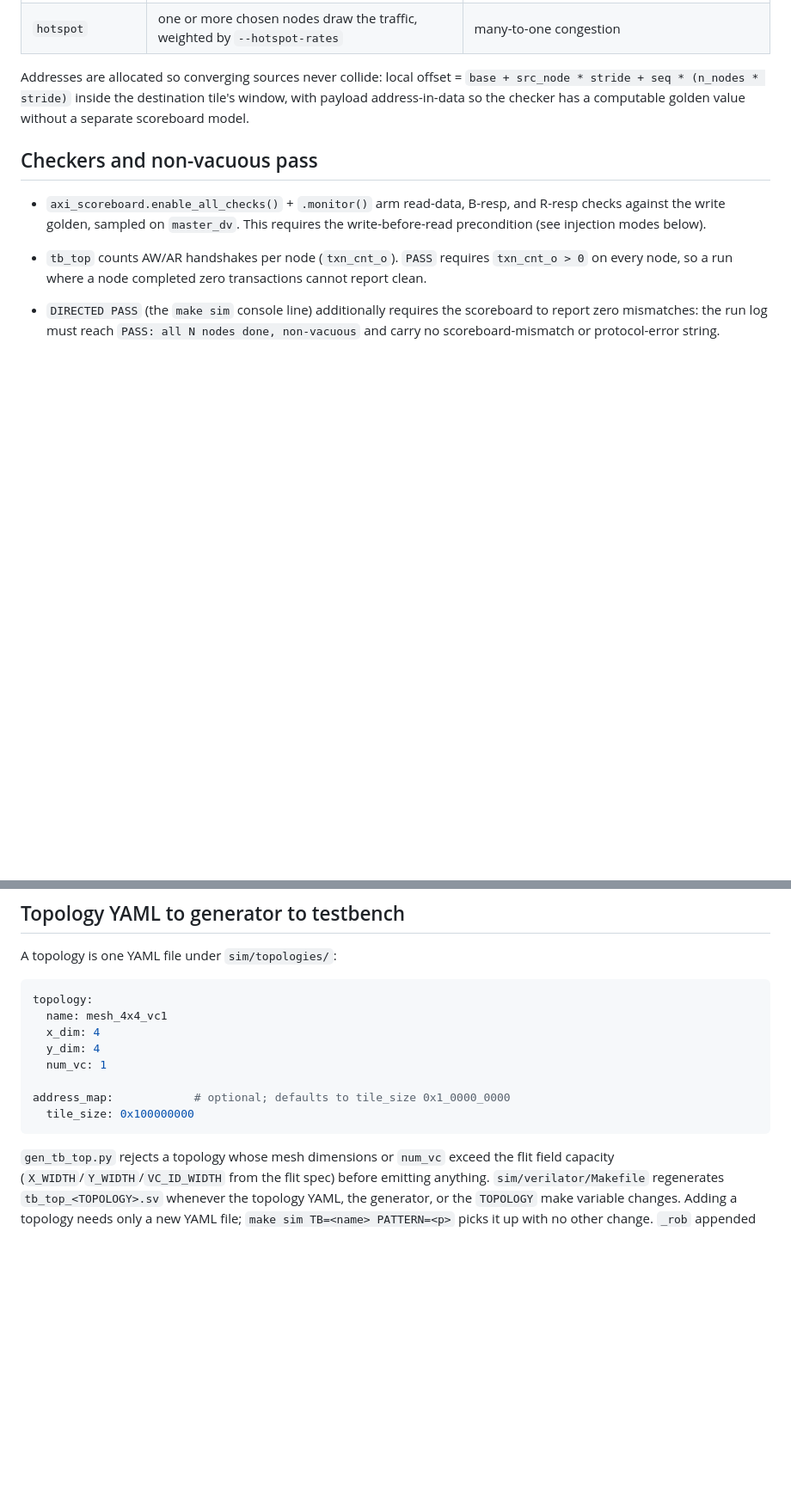
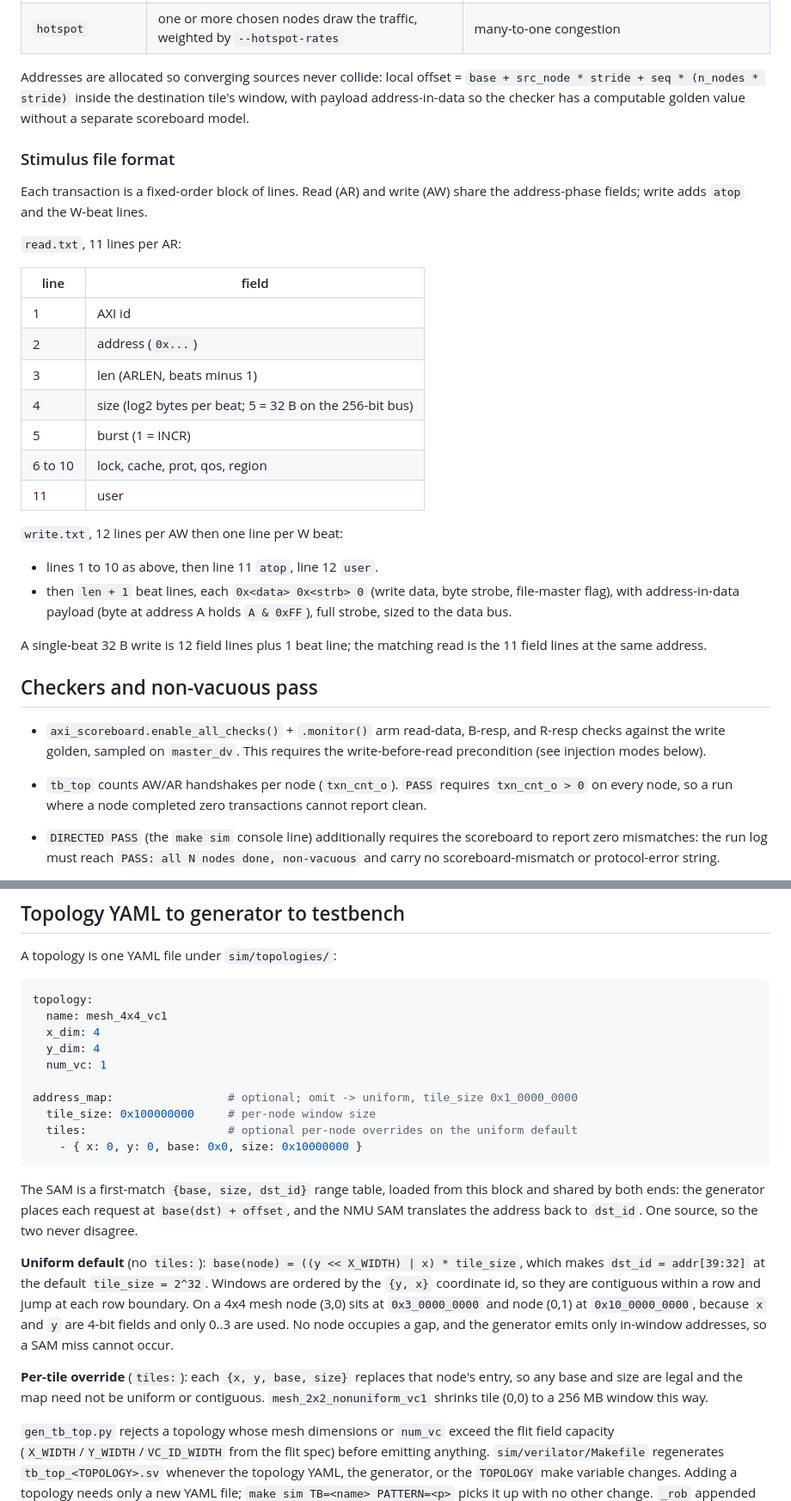
Before and after one commit to changlukas/noc_project, a Markdown page: docs/verification-environment.md, 2 parts joined by grey strips. Shown at 86% size. Drawn GitHub-style; blank space fills up the shorter version.

````diff
--- a/docs/verification-environment.md
+++ b/docs/verification-environment.md
@@ -129,6 +129,32 @@ Addresses are allocated so converging sources never collide: local offset =
 tile's window, with payload address-in-data so the checker has a computable
 golden value without a separate scoreboard model.
 
+### Stimulus file format
+
+Each transaction is a fixed-order block of lines. Read (AR) and write (AW) share
+the address-phase fields; write adds `atop` and the W-beat lines.
+
+`read.txt`, 11 lines per AR:
+
+| line | field |
+|---|---|
+| 1 | AXI id |
+| 2 | address (`0x...`) |
+| 3 | len (ARLEN, beats minus 1) |
+| 4 | size (log2 bytes per beat; 5 = 32 B on the 256-bit bus) |
+| 5 | burst (1 = INCR) |
+| 6 to 10 | lock, cache, prot, qos, region |
+| 11 | user |
+
+`write.txt`, 12 lines per AW then one line per W beat:
+- lines 1 to 10 as above, then line 11 `atop`, line 12 `user`.
+- then `len + 1` beat lines, each `0x<data> 0x<strb> 0` (write data, byte strobe,
+  file-master flag), with address-in-data payload (byte at address A holds
+  `A & 0xFF`), full strobe, sized to the data bus.
+
+A single-beat 32 B write is 12 field lines plus 1 beat line; the matching read is
+the 11 field lines at the same address.
+
 ## Checkers and non-vacuous pass
 
 - `axi_scoreboard.enable_all_checks()` + `.monitor()` arm read-data, B-resp,
@@ -207,9 +233,29 @@ topology:
   y_dim: 4
   num_vc: 1
 
-address_map:            # optional; defaults to tile_size 0x1_0000_0000
-  tile_size: 0x100000000
+address_map:                 # optional; omit -> uniform, tile_size 0x1_0000_0000
+  tile_size: 0x100000000     # per-node window size
+  tiles:                     # optional per-node overrides on the uniform default
+    - { x: 0, y: 0, base: 0x0, size: 0x10000000 }
 ```
+
+The SAM is a first-match `{base, size, dst_id}` range table, loaded from this
+block and shared by both ends: the generator places each request at
+`base(dst) + offset`, and the NMU SAM translates the address back to `dst_id`.
+One source, so the two never disagree.
+
+**Uniform default** (no `tiles:`): `base(node) = ((y << X_WIDTH) | x) * tile_size`,
+which makes `dst_id = addr[39:32]` at the default `tile_size = 2^32`. Windows are
+ordered by the `{y, x}` coordinate id, so they are contiguous within a row and
+jump at each row boundary. On a 4x4 mesh node (3,0) sits at `0x3_0000_0000` and
+node (0,1) at `0x10_0000_0000`, because `x` and `y` are 4-bit fields and only
+0..3 are used. No node occupies a gap, and the generator emits only in-window
+addresses, so a SAM miss cannot occur.
+
+**Per-tile override** (`tiles:`): each `{x, y, base, size}` replaces that node's
+entry, so any base and size are legal and the map need not be uniform or
+contiguous. `mesh_2x2_nonuniform_vc1` shrinks tile (0,0) to a 256 MB window this
+way.
 
 `gen_tb_top.py` rejects a topology whose mesh dimensions or `num_vc` exceed
 the flit field capacity (`X_WIDTH`/`Y_WIDTH`/`VC_ID_WIDTH` from the flit
````
